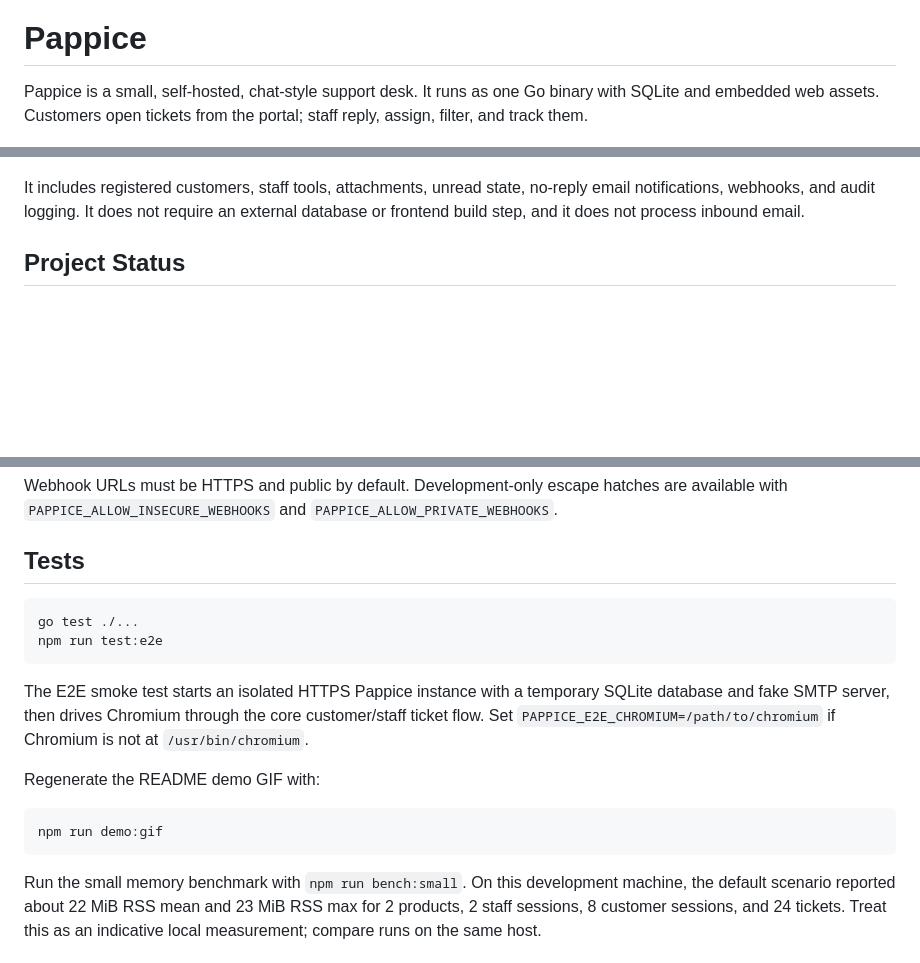
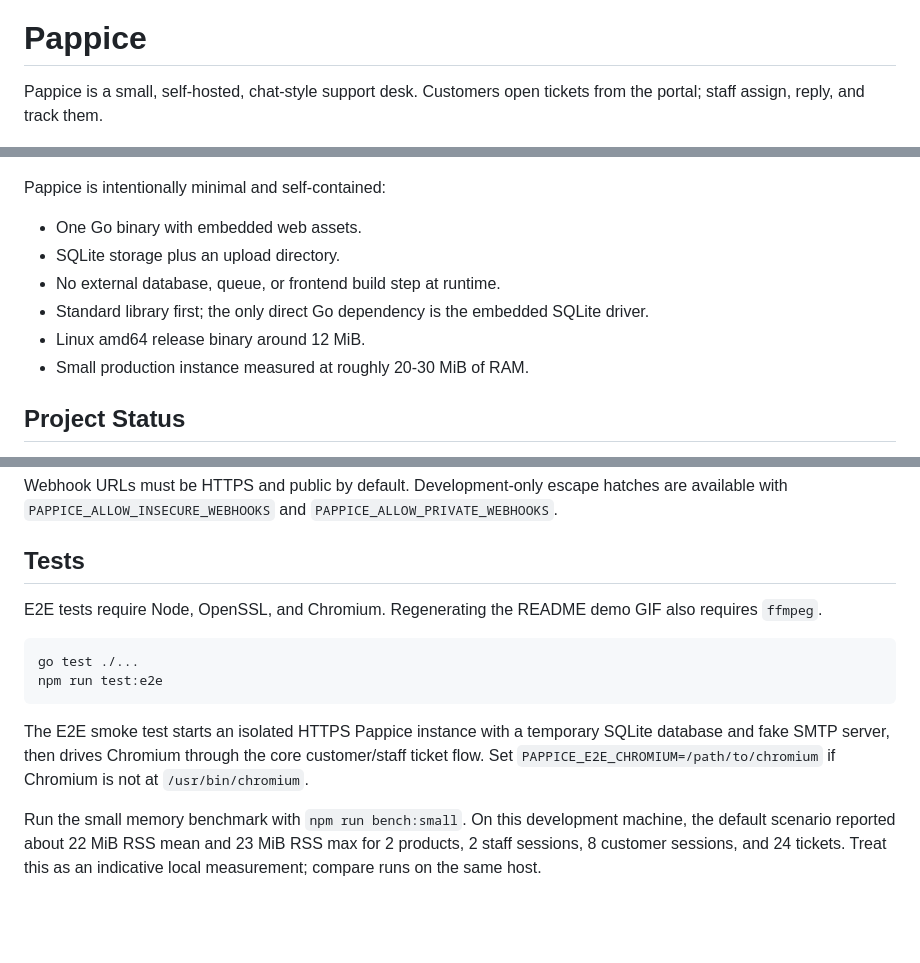
Before and after one commit to lallero-dev/pappice, a Markdown page: README.md, 3 parts joined by grey strips. Rendered like a GitHub page; blank space fills up the shorter version.

Commit message:
Clarify README footprint and build requirements

````diff
--- a/README.md
+++ b/README.md
@@ -4,16 +4,20 @@
 
 # Pappice
 
-Pappice is a small, self-hosted, chat-style support desk. It runs as one Go
-binary with SQLite and embedded web assets. Customers open tickets from the
-portal; staff reply, assign, filter, and track them.
+Pappice is a small, self-hosted, chat-style support desk. Customers open tickets
+from the portal; staff assign, reply, and track them.
 
 ![Pappice chat-style ticketing demo](./assets/demo.gif)
 
-It includes registered customers, staff tools, attachments, unread state,
-no-reply email notifications, webhooks, and audit logging. It does not require
-an external database or frontend build step, and it does not process inbound
-email.
+Pappice is intentionally minimal and self-contained:
+
+- One Go binary with embedded web assets.
+- SQLite storage plus an upload directory.
+- No external database, queue, or frontend build step at runtime.
+- Standard library first; the only direct Go dependency is the embedded SQLite
+  driver.
+- Linux amd64 release binary around 12 MiB.
+- Small production instance measured at roughly 20-30 MiB of RAM.
 
 ## Project Status
 
@@ -237,6 +236,9 @@ hatches are available with `PAPPICE_ALLOW_INSECURE_WEBHOOKS` and
 
 ## Tests
 
+E2E tests require Node, OpenSSL, and Chromium. Regenerating the README demo GIF
+also requires `ffmpeg`.
+
 ```sh
 go test ./...
 npm run test:e2e
@@ -246,12 +248,6 @@ The E2E smoke test starts an isolated HTTPS Pappice instance with a temporary
 SQLite database and fake SMTP server, then drives Chromium through the core
 customer/staff ticket flow. Set `PAPPICE_E2E_CHROMIUM=/path/to/chromium` if
 Chromium is not at `/usr/bin/chromium`.
-
-Regenerate the README demo GIF with:
-
-```sh
-npm run demo:gif
-```
 
 Run the small memory benchmark with `npm run bench:small`. On this development
 machine, the default scenario reported about 22 MiB RSS mean and 23 MiB RSS max
````
Also changed, not shown: other parts of README.md (+2 -7 lines).
